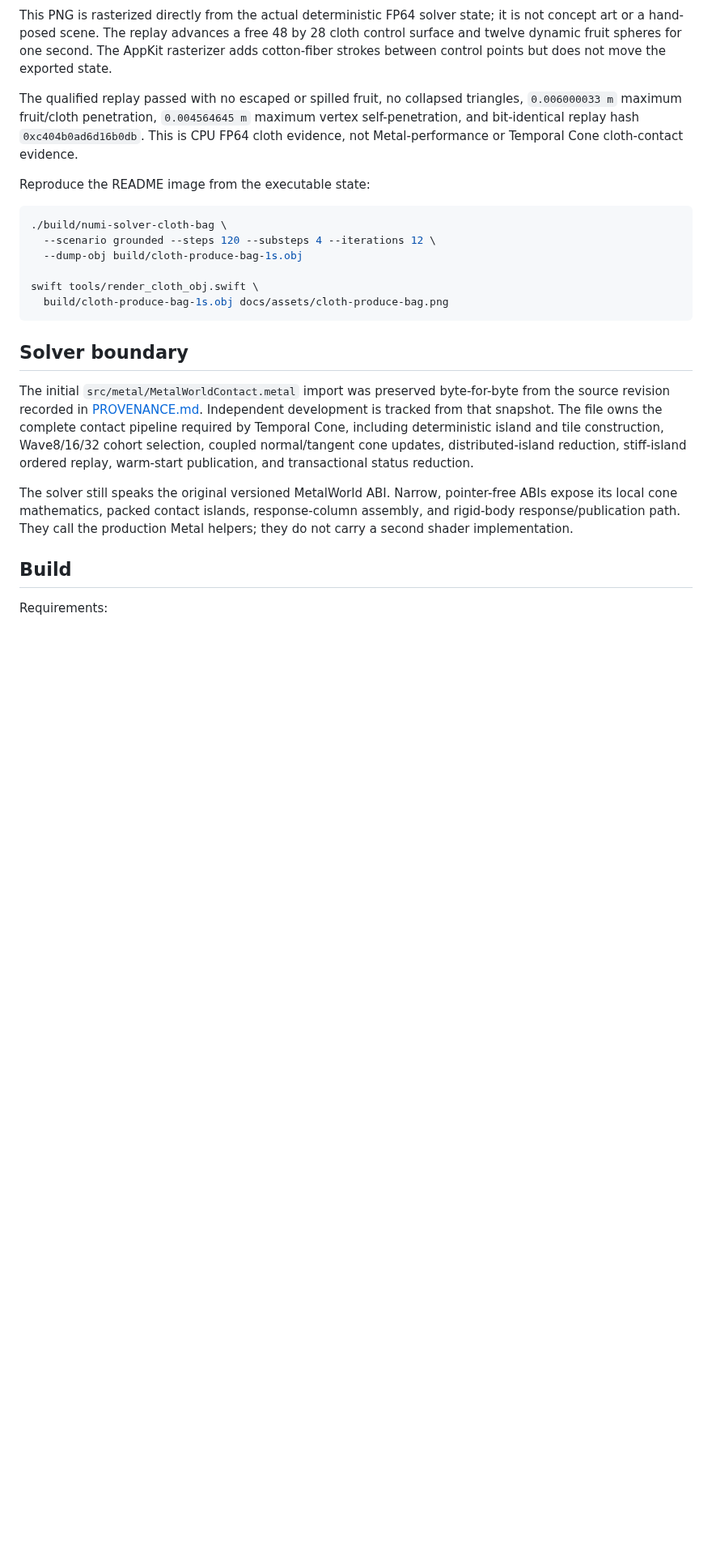
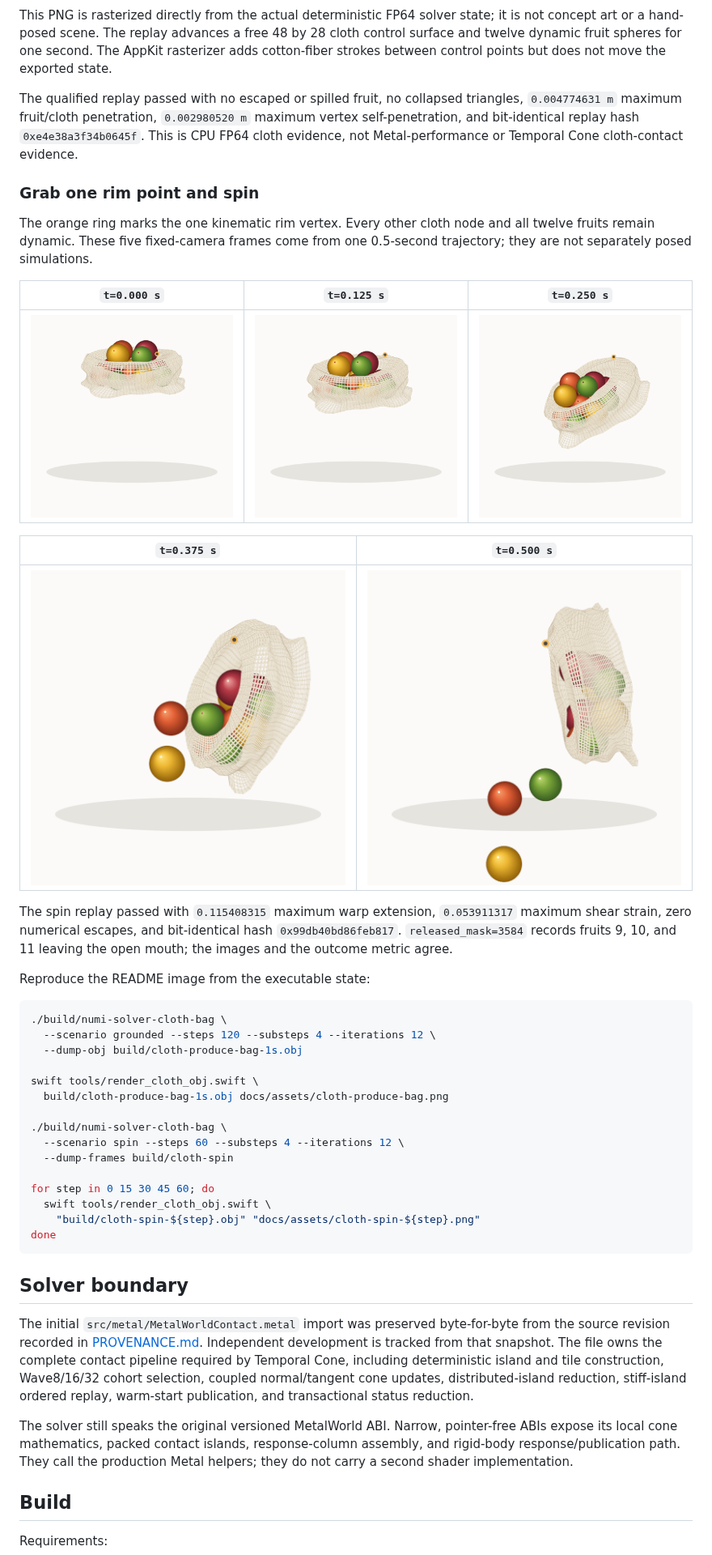
Before and after one commit to Numi2/numi-solver, a Markdown page: README.md, the part around one of its changes. Shown at 81% size. Rendered like a GitHub page; pictures changed too: docs/assets/cloth-spin-0.png (added), docs/assets/cloth-spin-15.png (added), docs/assets/cloth-spin-30.png (added); blank space fills up the shorter version.

Commit message:
Prove soft cloth spin in README

````diff
--- a/README.md
+++ b/README.md
@@ -20,10 +20,29 @@ AppKit rasterizer adds cotton-fiber strokes between control points but does not
 move the exported state.
 
 The qualified replay passed with no escaped or spilled fruit, no collapsed
-triangles, `0.006000033 m` maximum fruit/cloth penetration,
-`0.004564645 m` maximum vertex self-penetration, and bit-identical replay hash
-`0xc404b0ad6d16b0db`. This is CPU FP64 cloth evidence, not Metal-performance or
+triangles, `0.004774631 m` maximum fruit/cloth penetration,
+`0.002980520 m` maximum vertex self-penetration, and bit-identical replay hash
+`0xe4e38a3f34b0645f`. This is CPU FP64 cloth evidence, not Metal-performance or
 Temporal Cone cloth-contact evidence.
+
+### Grab one rim point and spin
+
+The orange ring marks the one kinematic rim vertex. Every other cloth node and
+all twelve fruits remain dynamic. These five fixed-camera frames come from one
+0.5-second trajectory; they are not separately posed simulations.
+
+| `t=0.000 s` | `t=0.125 s` | `t=0.250 s` |
+|:--:|:--:|:--:|
+| ![Initial airborne cloth bag](docs/assets/cloth-spin-0.png) | ![Cloth bag beginning to lag behind its moving grip](docs/assets/cloth-spin-15.png) | ![Cloth bag twisting around the one-point grip](docs/assets/cloth-spin-30.png) |
+
+| `t=0.375 s` | `t=0.500 s` |
+|:--:|:--:|
+| ![Open cloth bag releasing fruit while spinning](docs/assets/cloth-spin-45.png) | ![Vertically lagging cloth bag after three fruits are released](docs/assets/cloth-spin-60.png) |
+
+The spin replay passed with `0.115408315` maximum warp extension,
+`0.053911317` maximum shear strain, zero numerical escapes, and bit-identical
+hash `0x99db40bd86feb817`. `released_mask=3584` records fruits 9, 10, and 11
+leaving the open mouth; the images and the outcome metric agree.
 
 Reproduce the README image from the executable state:
 
@@ -34,6 +53,15 @@ Reproduce the README image from the executable state:
 
 swift tools/render_cloth_obj.swift \
   build/cloth-produce-bag-1s.obj docs/assets/cloth-produce-bag.png
+
+./build/numi-solver-cloth-bag \
+  --scenario spin --steps 60 --substeps 4 --iterations 12 \
+  --dump-frames build/cloth-spin
+
+for step in 0 15 30 45 60; do
+  swift tools/render_cloth_obj.swift \
+    "build/cloth-spin-${step}.obj" "docs/assets/cloth-spin-${step}.png"
+done
 ```
 
 ## Solver boundary
````
Also changed, not shown: other parts of README.md (+6 -4 lines), docs/CLOTH_BAG.md (+35 -28 lines), 4 other files.
